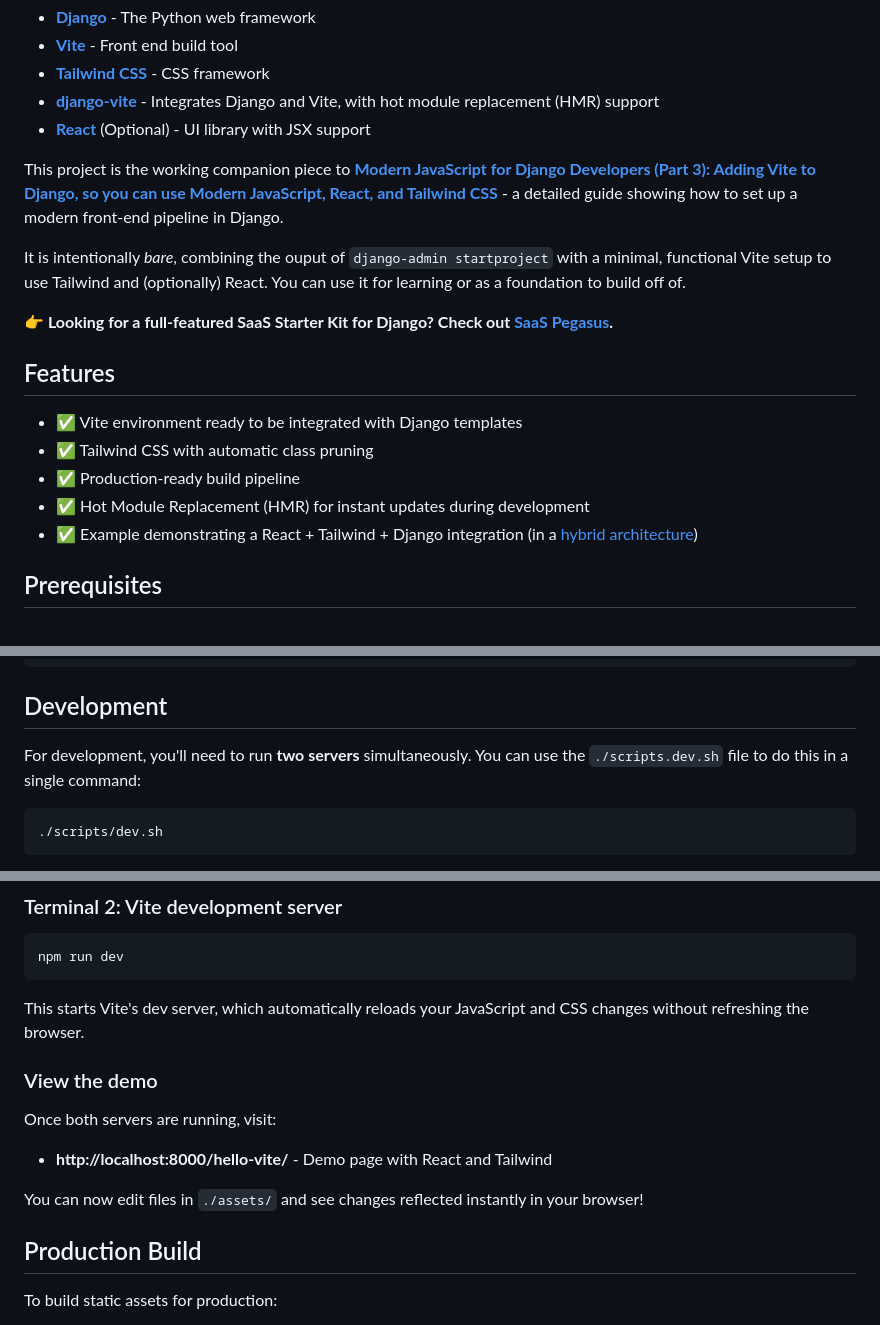
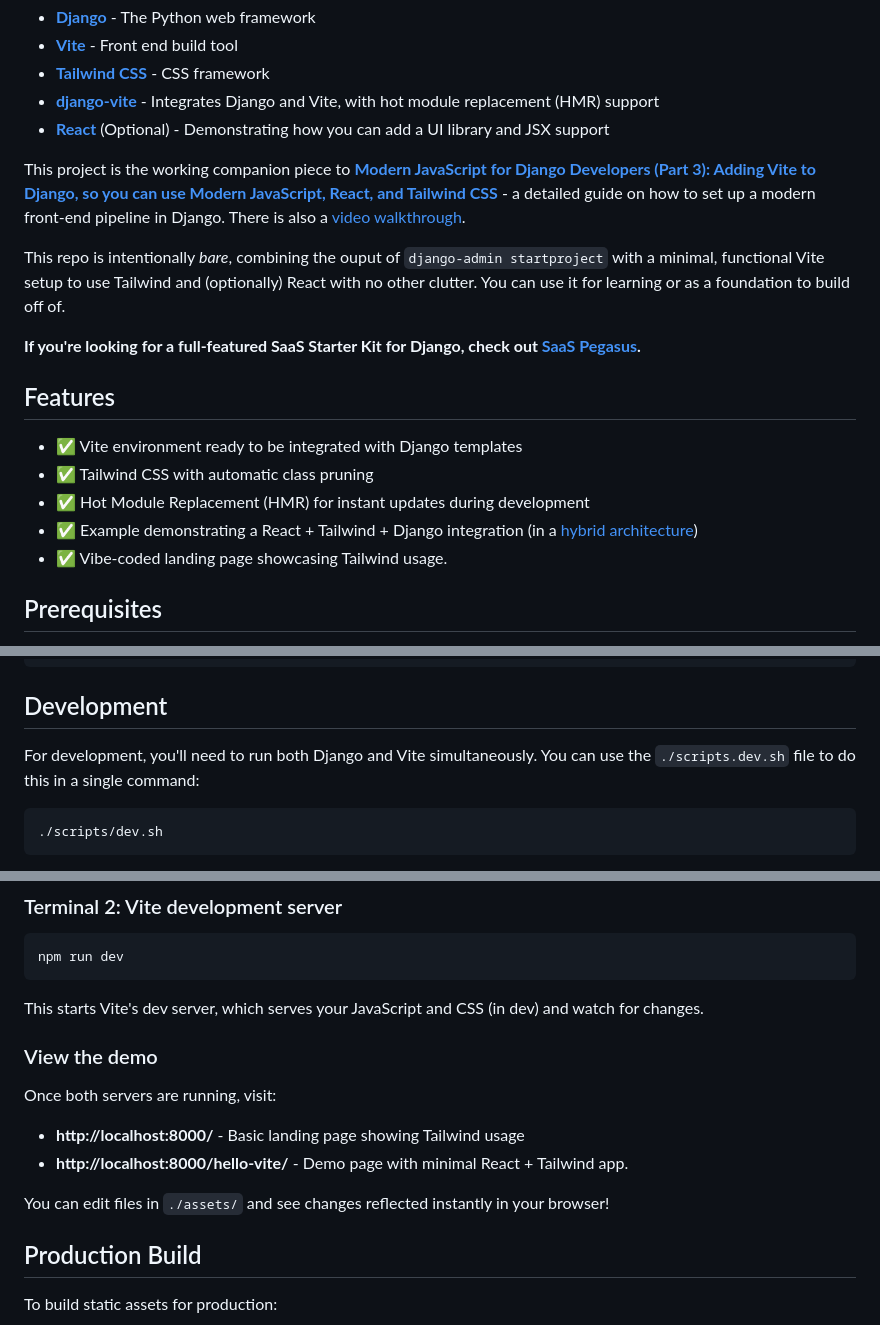
Before and after one commit to saaspegasus/django-vite-tailwind-starter, a Markdown page: README.md, 3 parts joined by grey strips. Drawn GitHub-style.

Commit message:
tweak readme

````diff
--- a/README.md
+++ b/README.md
@@ -9,23 +9,24 @@ Technologies:
 - **[Vite](https://vite.dev/)** - Front end build tool
 - **[Tailwind CSS](https://tailwindcss.com/)** - CSS framework
 - **[django-vite](https://github.com/MrBin99/django-vite)** - Integrates Django and Vite, with hot module replacement (HMR) support
-- **[React](https://react.dev/)** (Optional) - UI library with JSX support
+- **[React](https://react.dev/)** (Optional) - Demonstrating how you can add a UI library and JSX support
 
-This project is the working companion piece to **[Modern JavaScript for Django Developers (Part 3): Adding Vite to Django, so you can use Modern JavaScript, React, and Tailwind CSS](https://www.saaspegasus.com/guides/modern-javascript-for-django-developers/integrating-javascript-pipeline-vite/)** - a detailed guide showing how to set up a modern front-end pipeline in Django.
+This project is the working companion piece to **[Modern JavaScript for Django Developers (Part 3): Adding Vite to Django, so you can use Modern JavaScript, React, and Tailwind CSS](https://www.saaspegasus.com/guides/modern-javascript-for-django-developers/integrating-javascript-pipeline-vite/)** - a detailed guide on how to set up a modern front-end pipeline in Django.
+There is also a [video walkthrough](https://youtu.be/GztJ1h6ZXA0).
 
-It is intentionally *bare*, combining the ouput of `django-admin startproject` with a minimal, functional Vite setup
-to use Tailwind and (optionally) React.
+This repo is intentionally *bare*, combining the ouput of `django-admin startproject` with a minimal,
+functional Vite setup to use Tailwind and (optionally) React with no other clutter.
 You can use it for learning or as a foundation to build off of.
 
-**👉 Looking for a full-featured SaaS Starter Kit for Django? Check out [SaaS Pegasus](https://www.saaspegasus.com/?via=vite-readme).**
+**If you're looking for a full-featured SaaS Starter Kit for Django, check out [SaaS Pegasus](https://www.saaspegasus.com/?via=vite-readme).**
 
 ## Features
 
 - ✅ Vite environment ready to be integrated with Django templates
 - ✅ Tailwind CSS with automatic class pruning
-- ✅ Production-ready build pipeline
 - ✅ Hot Module Replacement (HMR) for instant updates during development
 - ✅ Example demonstrating a React + Tailwind + Django integration (in a [hybrid architecture](https://www.saaspegasus.com/guides/modern-javascript-for-django-developers/client-server-architectures/#enter-the-hybrid-architecture))
+- ✅ Vibe-coded landing page showcasing Tailwind usage.
 
 ## Prerequisites
 
@@ -59,7 +60,7 @@ uv run python manage.py migrate
 
 ## Development
 
-For development, you'll need to run **two servers** simultaneously.
+For development, you'll need to run both Django and Vite simultaneously.
 You can use the `./scripts.dev.sh` file to do this in a single command:
 
 ```bash
@@ -84,14 +85,17 @@ This starts Django at `http://localhost:8000`
 npm run dev
 ```
 
-This starts Vite's dev server, which automatically reloads your JavaScript and CSS changes without refreshing the browser.
+This starts Vite's dev server, which serves your JavaScript and CSS (in dev)
+and watch for changes.
 
 ### View the demo
 
 Once both servers are running, visit:
-- **http://localhost:8000/hello-vite/** - Demo page with React and Tailwind
 
-You can now edit files in `./assets/` and see changes reflected instantly in your browser!
+- **http://localhost:8000/** - Basic landing page showing Tailwind usage
+- **http://localhost:8000/hello-vite/** - Demo page with minimal React + Tailwind app.
+
+You can edit files in `./assets/` and see changes reflected instantly in your browser!
 
 ## Production Build
 
````
